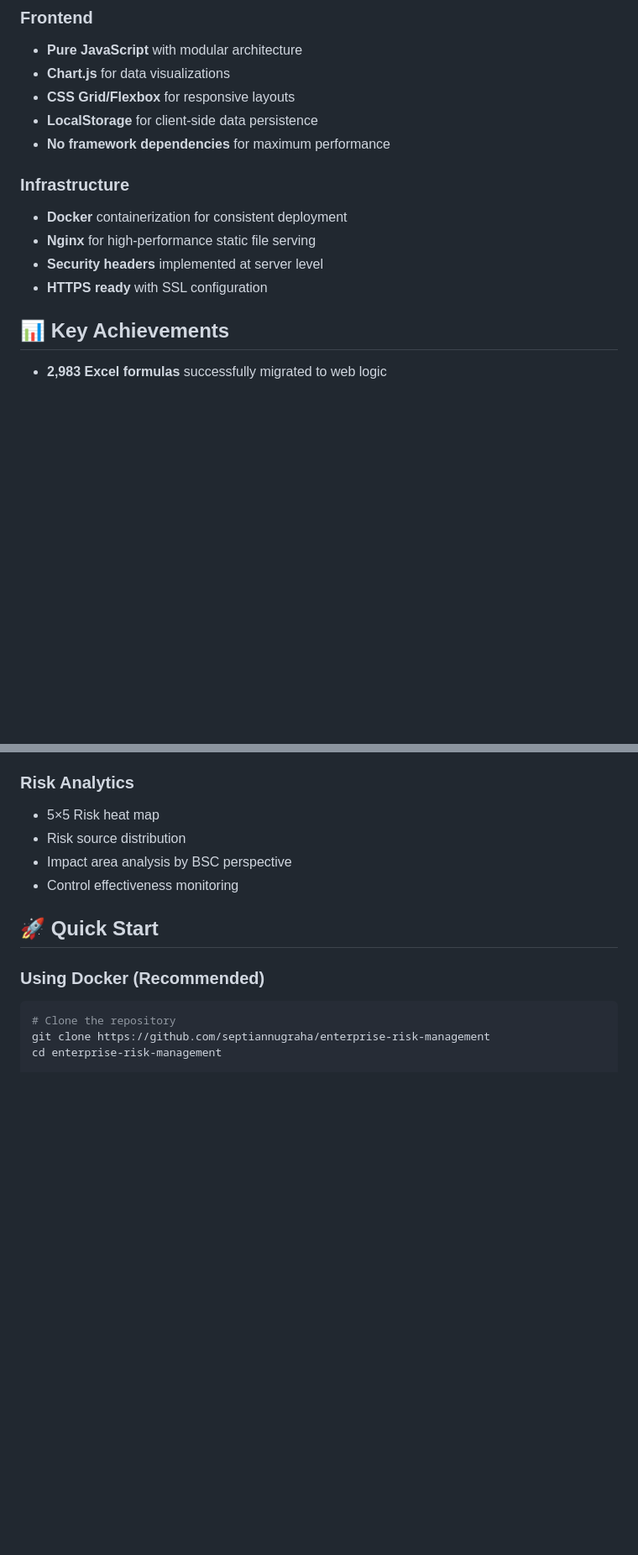
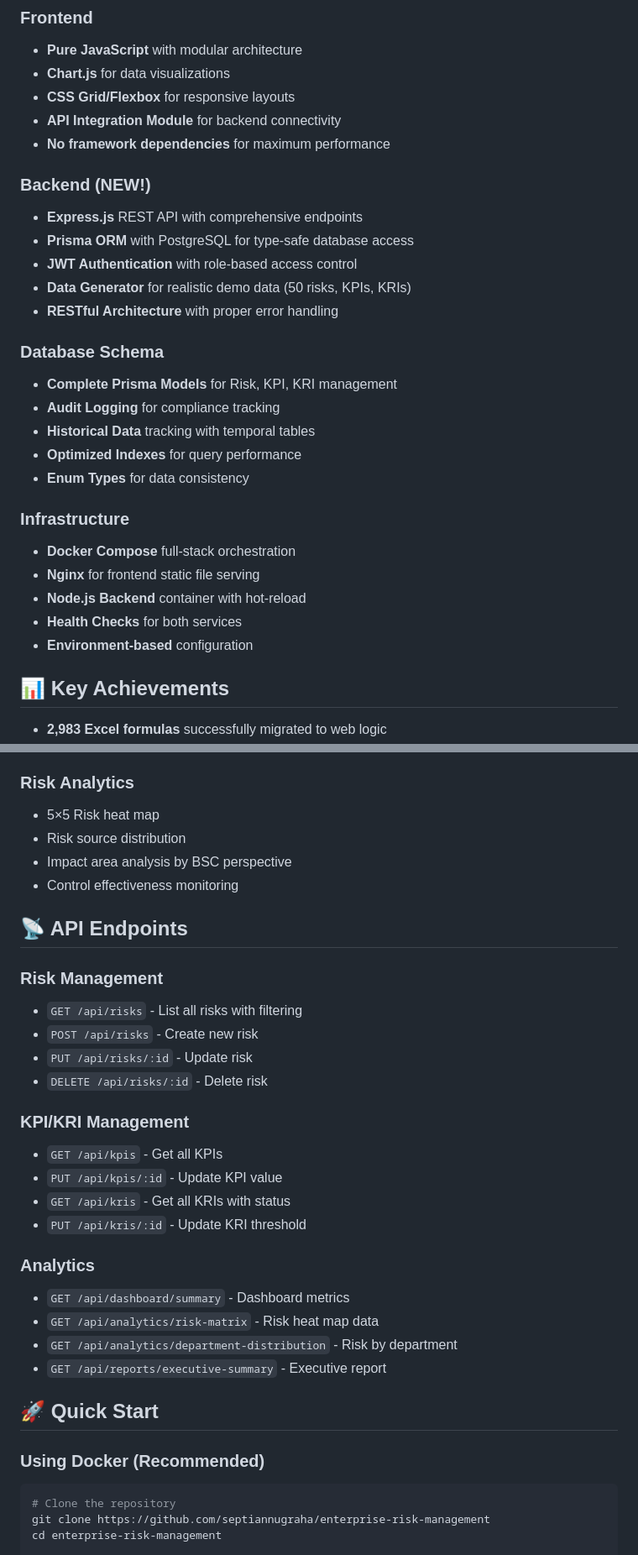
Before and after one commit to septiannugraha/enterprise-risk-management, a Markdown page: README.md, 2 parts joined by grey strips. Shown at 84% size. Rendered like a GitHub page; blank space fills up the shorter version.

Commit message:
docs: Update README with backend API and Prisma features
- Added backend architecture section highlighting Express.js API
- Documented Prisma ORM integration with PostgreSQL
- Updated system architecture diagram to show full-stack
- Added API endpoints documentation
- Highlighted new Docker Compose orchestration

```diff
--- a/README.md
+++ b/README.md
@@ -21,14 +21,29 @@
 - **Pure JavaScript** with modular architecture
 - **Chart.js** for data visualizations
 - **CSS Grid/Flexbox** for responsive layouts
-- **LocalStorage** for client-side data persistence
+- **API Integration Module** for backend connectivity
 - **No framework dependencies** for maximum performance
 
+### Backend (NEW!)
+- **Express.js** REST API with comprehensive endpoints
+- **Prisma ORM** with PostgreSQL for type-safe database access
+- **JWT Authentication** with role-based access control
+- **Data Generator** for realistic demo data (50 risks, KPIs, KRIs)
+- **RESTful Architecture** with proper error handling
+
+### Database Schema
+- **Complete Prisma Models** for Risk, KPI, KRI management
+- **Audit Logging** for compliance tracking
+- **Historical Data** tracking with temporal tables
+- **Optimized Indexes** for query performance
+- **Enum Types** for data consistency
+
 ### Infrastructure
-- **Docker** containerization for consistent deployment
-- **Nginx** for high-performance static file serving
-- **Security headers** implemented at server level
-- **HTTPS ready** with SSL configuration
+- **Docker Compose** full-stack orchestration
+- **Nginx** for frontend static file serving
+- **Node.js Backend** container with hot-reload
+- **Health Checks** for both services
+- **Environment-based** configuration
 
 ## 📊 Key Achievements
 
@@ -82,6 +103,26 @@
 - Risk source distribution
 - Impact area analysis by BSC perspective
 - Control effectiveness monitoring
+
+## 📡 API Endpoints
+
+### Risk Management
+- `GET /api/risks` - List all risks with filtering
+- `POST /api/risks` - Create new risk
+- `PUT /api/risks/:id` - Update risk
+- `DELETE /api/risks/:id` - Delete risk
+
+### KPI/KRI Management
+- `GET /api/kpis` - Get all KPIs
+- `PUT /api/kpis/:id` - Update KPI value
+- `GET /api/kris` - Get all KRIs with status
+- `PUT /api/kris/:id` - Update KRI threshold
+
+### Analytics
+- `GET /api/dashboard/summary` - Dashboard metrics
+- `GET /api/analytics/risk-matrix` - Risk heat map data
+- `GET /api/analytics/department-distribution` - Risk by department
+- `GET /api/reports/executive-summary` - Executive report
 
 ## 🚀 Quick Start
 
```
Also changed, not shown: other parts of README.md (+14 -8 lines).
